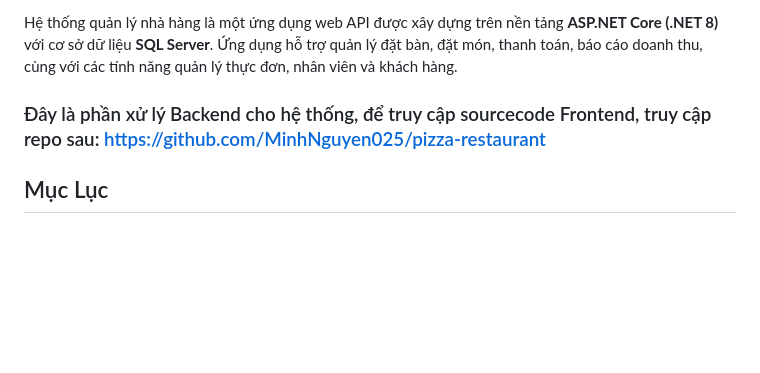
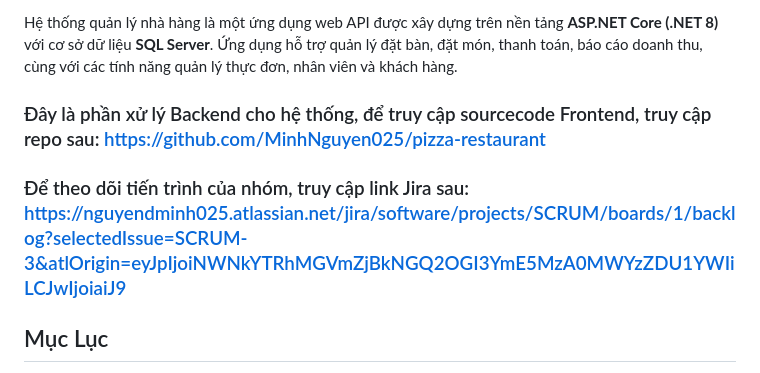
Before and after one commit to TungNgHoang/restaurant-management-backend, a Markdown page: README.md, the part around the change. Rendered like a GitHub page; blank space fills up the shorter version.

```diff
--- a/README.md
+++ b/README.md
@@ -2,6 +2,7 @@
 
 Hệ thống quản lý nhà hàng là một ứng dụng web API được xây dựng trên nền tảng **ASP.NET Core (.NET 8)** với cơ sở dữ liệu **SQL Server**. Ứng dụng hỗ trợ quản lý đặt bàn, đặt món, thanh toán, báo cáo doanh thu, cùng với các tính năng quản lý thực đơn, nhân viên và khách hàng.
 ### Đây là phần xử lý Backend cho hệ thống, để truy cập sourcecode Frontend, truy cập repo sau: https://github.com/MinhNguyen025/pizza-restaurant
+### Để theo dõi tiến trình của nhóm, truy cập link Jira sau: https://nguyendminh025.atlassian.net/jira/software/projects/SCRUM/boards/1/backlog?selectedIssue=SCRUM-3&atlOrigin=eyJpIjoiNWNkYTRhMGVmZjBkNGQ2OGI3YmE5MzA0MWYzZDU1YWIiLCJwIjoiaiJ9
 ## Mục Lục
 - [Tính Năng](#tính-năng)
 - [Kiến Trúc](#kiến-trúc)
```
